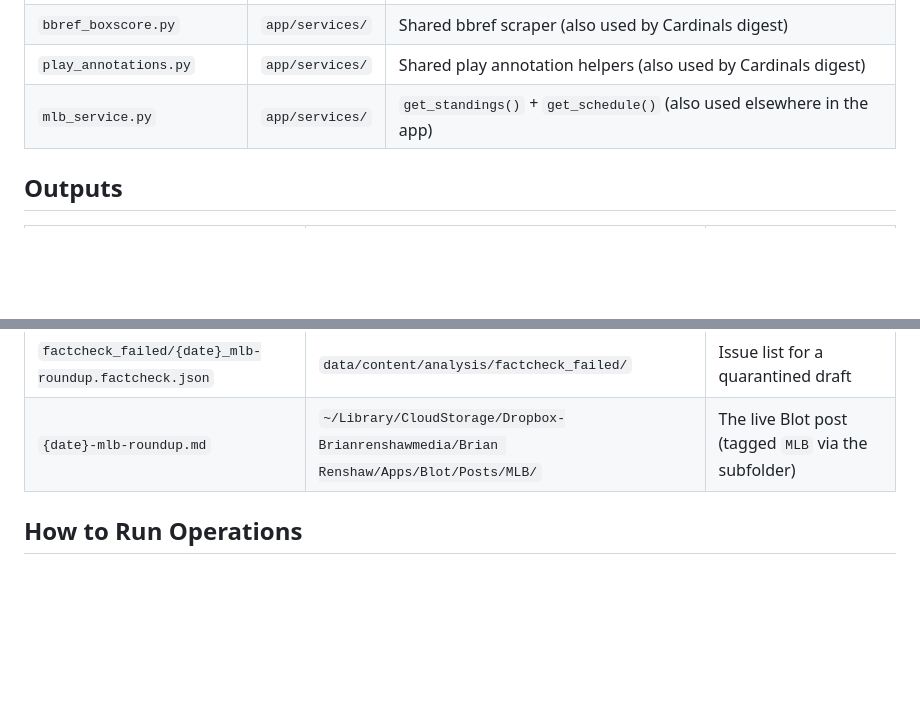
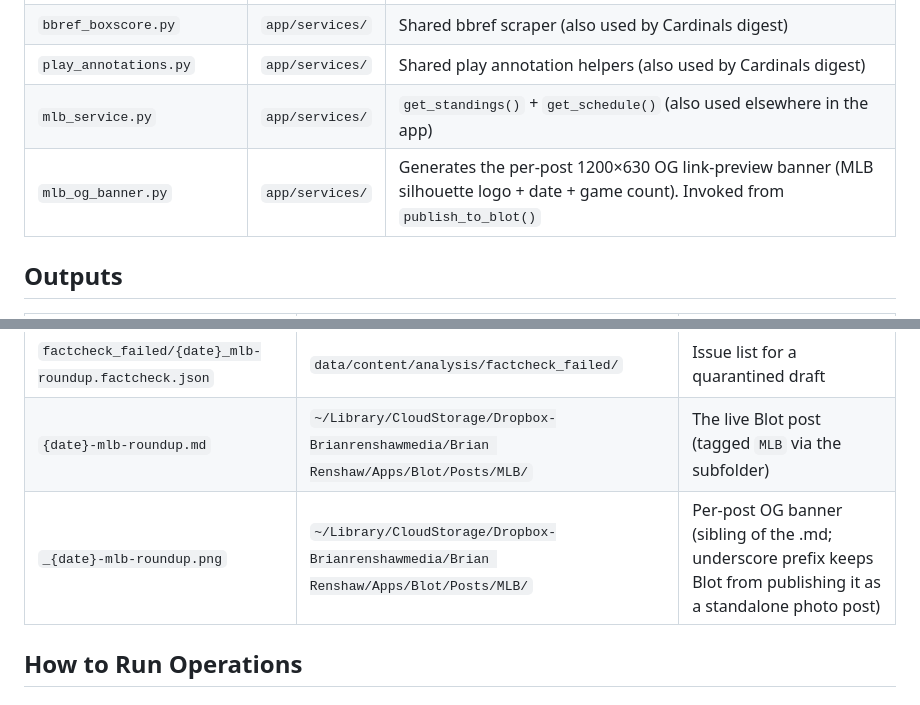
Before and after one commit to brianrenshaw/caught_stealing, a Markdown page: docs/mlb-roundup-process-doc.md, 2 parts joined by grey strips. Rendered like a GitHub page; blank space fills up the shorter version.

```diff
--- a/docs/mlb-roundup-process-doc.md
+++ b/docs/mlb-roundup-process-doc.md
@@ -116,6 +116,7 @@ Full regeneration wastes tokens rewriting summaries that already passed, and the
 | `bbref_boxscore.py` | `app/services/` | Shared bbref scraper (also used by Cardinals digest) |
 | `play_annotations.py` | `app/services/` | Shared play annotation helpers (also used by Cardinals digest) |
 | `mlb_service.py` | `app/services/` | `get_standings()` + `get_schedule()` (also used elsewhere in the app) |
+| `mlb_og_banner.py` | `app/services/` | Generates the per-post 1200×630 OG link-preview banner (MLB silhouette logo + date + game count). Invoked from `publish_to_blot()` |
 
 ## Outputs
 
@@ -125,6 +126,7 @@ Full regeneration wastes tokens rewriting summaries that already passed, and the
 | `factcheck_failed/{date}_mlb-roundup.md` | `data/content/analysis/factcheck_failed/` | Quarantined draft (only present when fact-check loop exhausted) |
 | `factcheck_failed/{date}_mlb-roundup.factcheck.json` | `data/content/analysis/factcheck_failed/` | Issue list for a quarantined draft |
 | `{date}-mlb-roundup.md` | `~/Library/CloudStorage/Dropbox-Brianrenshawmedia/Brian Renshaw/Apps/Blot/Posts/MLB/` | The live Blot post (tagged `MLB` via the subfolder) |
+| `_{date}-mlb-roundup.png` | `~/Library/CloudStorage/Dropbox-Brianrenshawmedia/Brian Renshaw/Apps/Blot/Posts/MLB/` | Per-post OG banner (sibling of the .md; underscore prefix keeps Blot from publishing it as a standalone photo post) |
 
 ## How to Run Operations
 
```
Also changed, not shown: docs/cardinals-digest-process-doc.md (+23 -2 lines).
